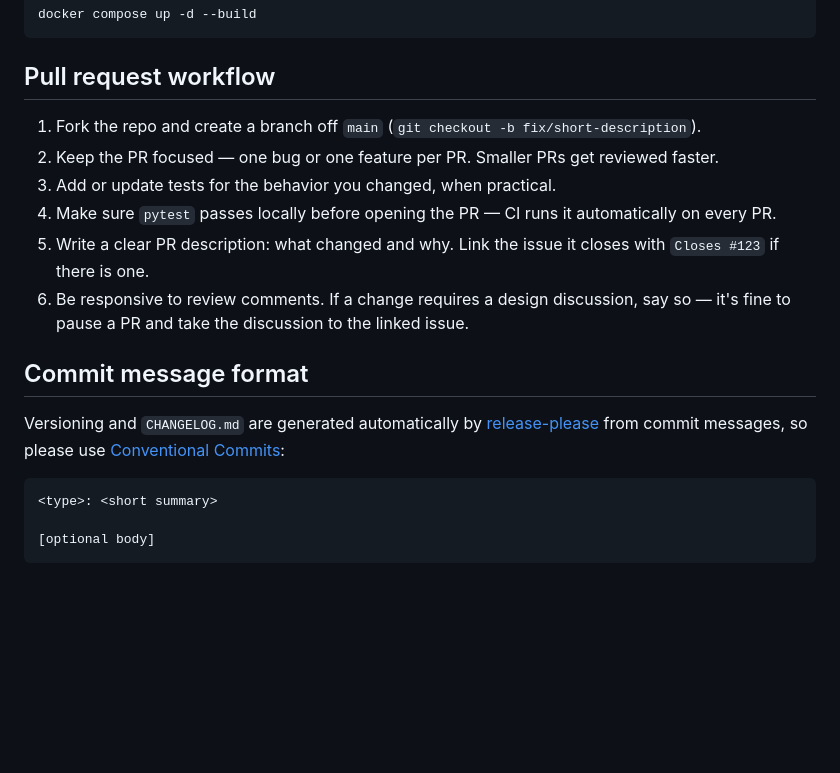
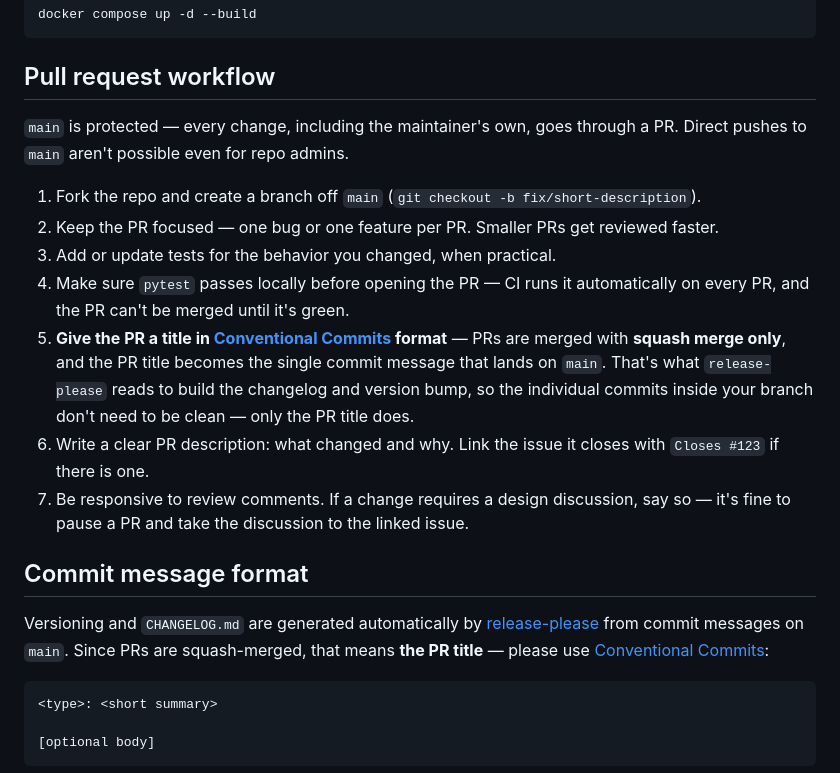
Before and after one commit to ispy4you/auto-telegram-news, a Markdown page: CONTRIBUTING.md, the part around the change. Drawn GitHub-style; blank space fills up the shorter version.

Commit message:
docs: document required PR + squash-merge workflow (#3)
## Summary
- `main` now requires a PR for every change (even the
maintainer's/agent's), enforced via branch protection — no more direct
pushes.
- Merging is squash-only; the PR title becomes the commit message on
`main`, which is what `release-please` reads for the changelog/version
bump.
- Updates CONTRIBUTING.md to reflect this so external contributors and I
follow the same process.

## Test plan
- [x] Docs-only change, no code affected — `pytest` still green via CI.

````diff
--- a/CONTRIBUTING.md
+++ b/CONTRIBUTING.md
@@ -59,20 +59,29 @@ docker compose up -d --build
 
 ## Pull request workflow
 
+`main` is protected — every change, including the maintainer's own, goes through a PR. Direct
+pushes to `main` aren't possible even for repo admins.
+
 1. Fork the repo and create a branch off `main` (`git checkout -b fix/short-description`).
 2. Keep the PR focused — one bug or one feature per PR. Smaller PRs get reviewed faster.
 3. Add or update tests for the behavior you changed, when practical.
-4. Make sure `pytest` passes locally before opening the PR — CI runs it automatically on every PR.
-5. Write a clear PR description: what changed and why. Link the issue it closes with
+4. Make sure `pytest` passes locally before opening the PR — CI runs it automatically on every PR,
+   and the PR can't be merged until it's green.
+5. **Give the PR a title in [Conventional Commits](#commit-message-format) format** — PRs are
+   merged with **squash merge only**, and the PR title becomes the single commit message that
+   lands on `main`. That's what `release-please` reads to build the changelog and version bump, so
+   the individual commits inside your branch don't need to be clean — only the PR title does.
+6. Write a clear PR description: what changed and why. Link the issue it closes with
    `Closes #123` if there is one.
-6. Be responsive to review comments. If a change requires a design discussion, say so — it's fine
+7. Be responsive to review comments. If a change requires a design discussion, say so — it's fine
    to pause a PR and take the discussion to the linked issue.
 
 ## Commit message format
 
 Versioning and `CHANGELOG.md` are generated automatically by
-[release-please](https://github.com/googleapis/release-please) from commit messages, so please
-use [Conventional Commits](https://www.conventionalcommits.org/):
+[release-please](https://github.com/googleapis/release-please) from commit messages on `main`.
+Since PRs are squash-merged, that means **the PR title** — please use
+[Conventional Commits](https://www.conventionalcommits.org/):
 
 ```
 <type>: <short summary>
````
